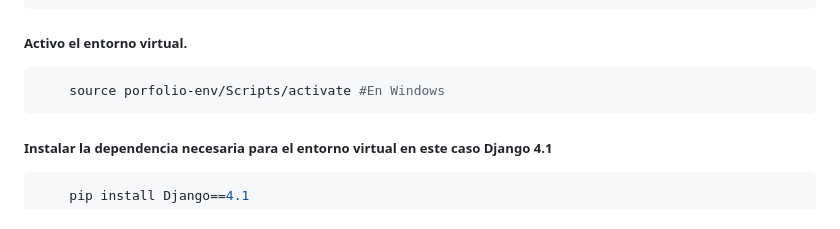
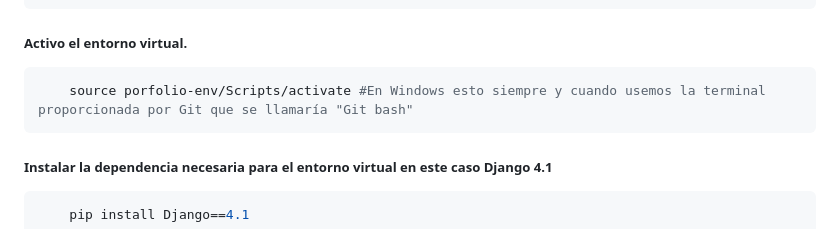
Before and after one commit to artssoria/portafolio, a Markdown page: README.md, the part around the change. Drawn GitHub-style.

````diff
--- a/README.md
+++ b/README.md
@@ -7,7 +7,7 @@ Para empezar debemos crear un entorno virtual.
 ##### Activo el entorno virtual.
 
 ```bash
-    source porfolio-env/Scripts/activate #En Windows
+    source porfolio-env/Scripts/activate #En Windows esto siempre y cuando usemos la terminal proporcionada por Git que se llamaría "Git bash"
 ```
 
 ##### Instalar la dependencia necesaria para el entorno virtual en este caso Django 4.1
````
